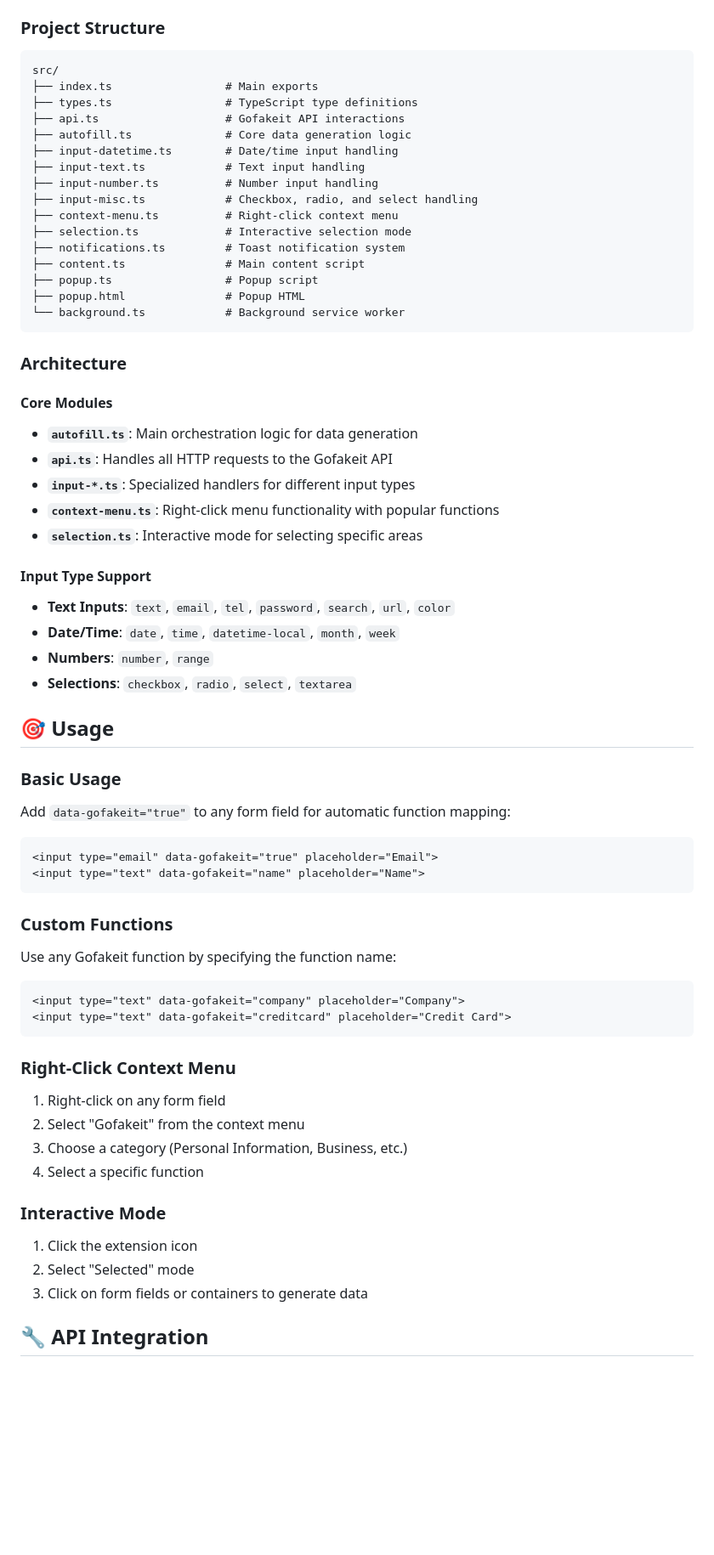
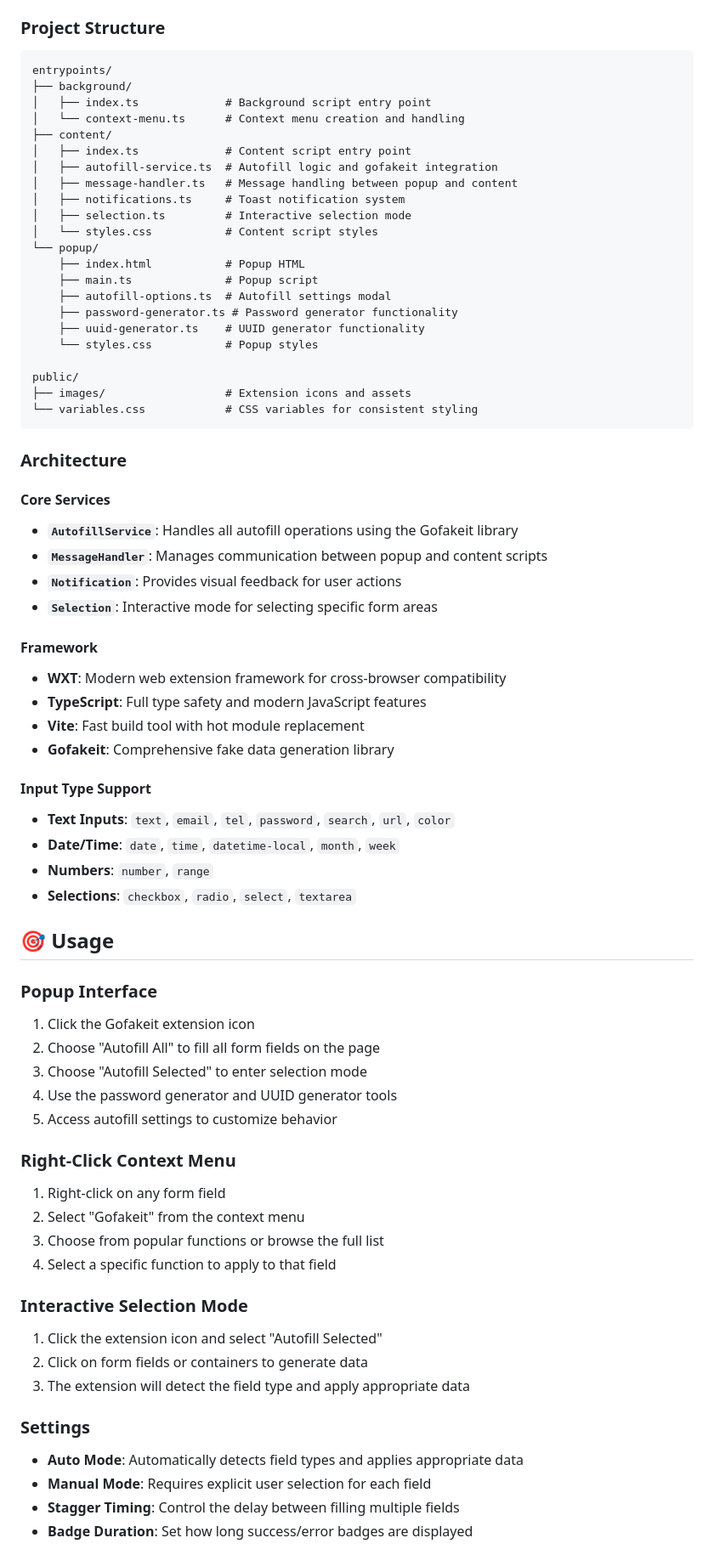
Before and after one commit to brianvoe/gofakeit_extension, a Markdown page: README.md, the part around the change printed below. Shown: that part at 85% size. GitHub-like rendering; blank space fills up the shorter version.

Commit message:
readme - text update

````diff
--- a/README.md
+++ b/README.md
@@ -39,32 +52,43 @@ npm run dev  # For development with hot reload
 
 ### Project Structure
 ```
-src/
-├── index.ts                 # Main exports
-├── types.ts                 # TypeScript type definitions
-├── api.ts                   # Gofakeit API interactions
-├── autofill.ts              # Core data generation logic
-├── input-datetime.ts        # Date/time input handling
-├── input-text.ts            # Text input handling
-├── input-number.ts          # Number input handling
-├── input-misc.ts            # Checkbox, radio, and select handling
-├── context-menu.ts          # Right-click context menu
-├── selection.ts             # Interactive selection mode
-├── notifications.ts         # Toast notification system
-├── content.ts               # Main content script
-├── popup.ts                 # Popup script
-├── popup.html               # Popup HTML
-└── background.ts            # Background service worker
+entrypoints/
+├── background/
+│   ├── index.ts             # Background script entry point
+│   └── context-menu.ts      # Context menu creation and handling
+├── content/
+│   ├── index.ts             # Content script entry point
+│   ├── autofill-service.ts  # Autofill logic and gofakeit integration
+│   ├── message-handler.ts   # Message handling between popup and content
+│   ├── notifications.ts     # Toast notification system
+│   ├── selection.ts         # Interactive selection mode
+│   └── styles.css           # Content script styles
+└── popup/
+    ├── index.html           # Popup HTML
+    ├── main.ts              # Popup script
+    ├── autofill-options.ts  # Autofill settings modal
+    ├── password-generator.ts # Password generator functionality
+    ├── uuid-generator.ts    # UUID generator functionality
+    └── styles.css           # Popup styles
+
+public/
+├── images/                  # Extension icons and assets
+└── variables.css            # CSS variables for consistent styling
 ```
 
 ### Architecture
 
-#### Core Modules
-- **`autofill.ts`**: Main orchestration logic for data generation
-- **`api.ts`**: Handles all HTTP requests to the Gofakeit API
-- **`input-*.ts`**: Specialized handlers for different input types
-- **`context-menu.ts`**: Right-click menu functionality with popular functions
-- **`selection.ts`**: Interactive mode for selecting specific areas
+#### Core Services
+- **`AutofillService`**: Handles all autofill operations using the Gofakeit library
+- **`MessageHandler`**: Manages communication between popup and content scripts
+- **`Notification`**: Provides visual feedback for user actions
+- **`Selection`**: Interactive mode for selecting specific form areas
+
+#### Framework
+- **WXT**: Modern web extension framework for cross-browser compatibility
+- **TypeScript**: Full type safety and modern JavaScript features
+- **Vite**: Fast build tool with hot module replacement
+- **Gofakeit**: Comprehensive fake data generation library
 
 #### Input Type Support
 - **Text Inputs**: `text`, `email`, `tel`, `password`, `search`, `url`, `color`
@@ -74,30 +98,27 @@ src/
 
 ## 🎯 Usage
 
-### Basic Usage
-Add `data-gofakeit="true"` to any form field for automatic function mapping:
-```html
-<input type="email" data-gofakeit="true" placeholder="Email">
-<input type="text" data-gofakeit="name" placeholder="Name">
-```
-
-### Custom Functions
-Use any Gofakeit function by specifying the function name:
-```html
-<input type="text" data-gofakeit="company" placeholder="Company">
-<input type="text" data-gofakeit="creditcard" placeholder="Credit Card">
-```
+### Popup Interface
+1. Click the Gofakeit extension icon
+2. Choose "Autofill All" to fill all form fields on the page
+3. Choose "Autofill Selected" to enter selection mode
+4. Use the password generator and UUID generator tools
+5. Access autofill settings to customize behavior
 
 ### Right-Click Context Menu
 1. Right-click on any form field
 2. Select "Gofakeit" from the context menu
-3. Choose a category (Personal Information, Business, etc.)
-4. Select a specific function
+3. Choose from popular functions or browse the full list
+4. Select a specific function to apply to that field
 
-### Interactive Mode
-1. Click the extension icon
-2. Select "Selected" mode
-3. Click on form fields or containers to generate data
+### Interactive Selection Mode
+1. Click the extension icon and select "Autofill Selected"
+2. Click on form fields or containers to generate data
+3. The extension will detect the field type and apply appropriate data
 
-## 🔧 API Integration
+### Settings
+- **Auto Mode**: Automatically detects field types and applies appropriate data
+- **Manual Mode**: Requires explicit user selection for each field
+- **Stagger Timing**: Control the delay between filling multiple fields
+- **Badge Duration**: Set how long success/error badges are displayed
 
````
Also changed, not shown: other parts of README.md (+52 -24 lines).
